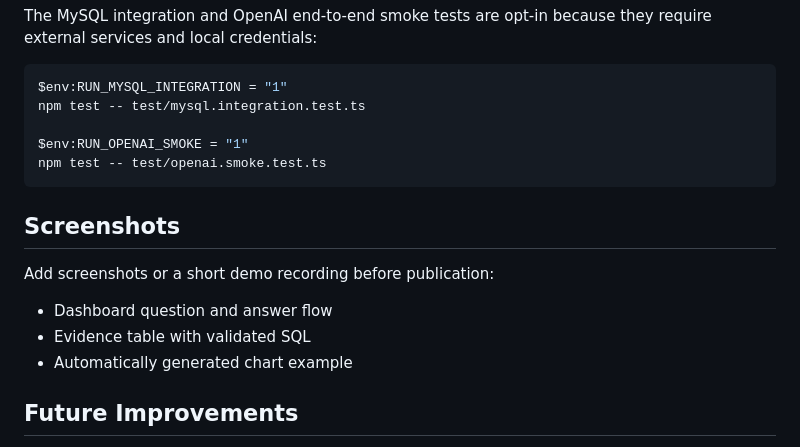
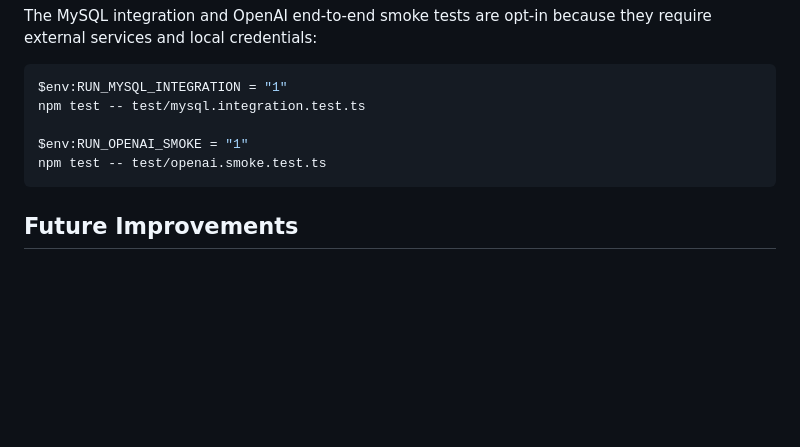
Before and after one commit to Vidunuwan/nl-sql-mcp, a Markdown page: README.md, the part around the change. GitHub-like rendering; blank space fills up the shorter version.

Commit message:
docs: update README with project documentation

````diff
--- a/README.md
+++ b/README.md
@@ -197,14 +197,6 @@ $env:RUN_OPENAI_SMOKE = "1"
 npm test -- test/openai.smoke.test.ts
 ```
 
-## Screenshots
-
-Add screenshots or a short demo recording before publication:
-
-- Dashboard question and answer flow
-- Evidence table with validated SQL
-- Automatically generated chart example
-
 ## Future Improvements
 
 - Persist sessions in a production-ready store for multi-instance deployments.
````
